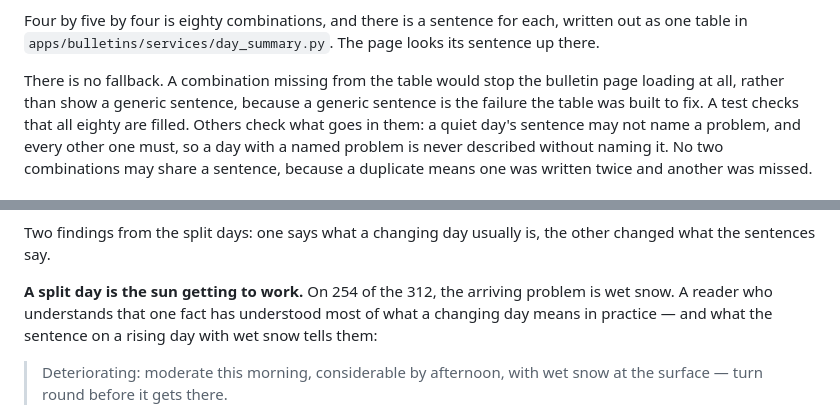
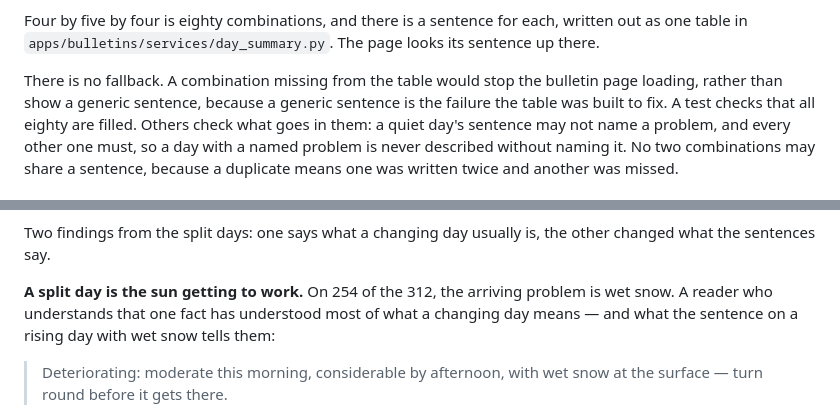
Before and after one commit to hugorodgerbrown/snowdesk-build-blog, a Markdown page: src/posts/the-sentence-at-the-top.md, 2 parts joined by grey strips. Drawn GitHub-style.

Commit message:
Trim the day-summary post to the house length
Co-Authored-By: Claude Opus 5.5 <noreply@anthropic.com>

```diff
--- a/src/posts/the-sentence-at-the-top.md
+++ b/src/posts/the-sentence-at-the-top.md
@@ -74,7 +74,7 @@ written out as one table in `apps/bulletins/services/day_summary.py`. The page
 looks its sentence up there.
 
 There is no fallback. A combination missing from the table would stop the
-bulletin page loading at all, rather than show a generic sentence, because a
+bulletin page loading, rather than show a generic sentence, because a
 generic sentence is the failure the table was built to fix. A test checks that
 all eighty are filled. Others check what goes in them: a quiet day's sentence
 may not name a problem, and every other one must, so a day with a named problem
@@ -144,7 +144,7 @@ other changed what the sentences say.
 
 **A split day is the sun getting to work.** On 254 of the 312, the arriving
 problem is wet snow. A reader who understands that one fact has understood most
-of what a changing day means in practice — and what the sentence on a rising day
+of what a changing day means — and what the sentence on a rising day
 with wet snow tells them:
 
 > Deteriorating: moderate this morning, considerable by afternoon, with wet snow
```
